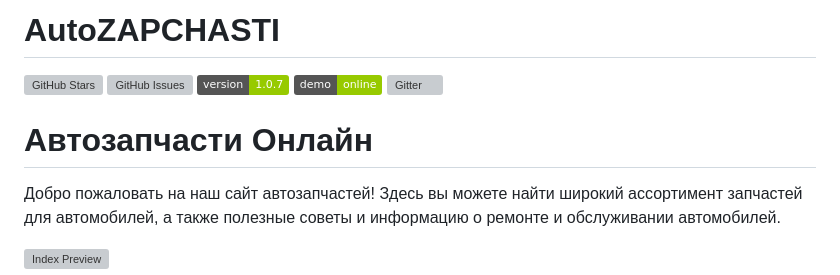
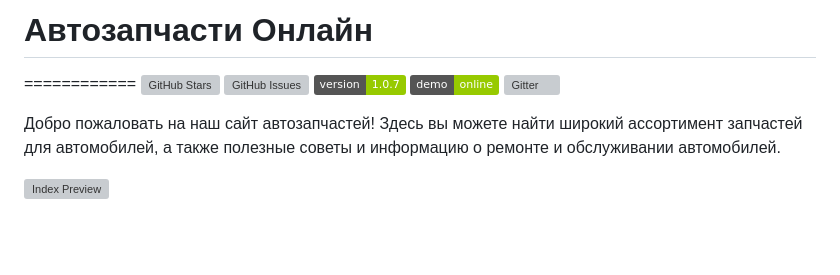
Before and after one commit to 3ISIP-722/GOYDA-, a Markdown page: README.md, the part around the change. Rendered like a GitHub page; badges without logos; blank space fills up the shorter version; grey boxes are pictures that could not be loaded.

```diff
--- a/README.md
+++ b/README.md
@@ -1,9 +1,8 @@
-AutoZAPCHASTI
+# Автозапчасти Онлайн
 ============
 [![GitHub Stars](https://img.shields.io/github/stars/IgorAntun/node-chat.svg)](https://github.com/IgorAntun/node-chat/stargazers) [![GitHub Issues](https://img.shields.io/github/issues/IgorAntun/node-chat.svg)](https://github.com/IgorAntun/node-chat/issues) [![Current Version](https://img.shields.io/badge/version-1.0.7-green.svg)](https://github.com/IgorAntun/node-chat) [![Live Demo](https://img.shields.io/badge/demo-online-green.svg)](https://igorantun.com/chat) [![Gitter](https://badges.gitter.im/Join%20Chat.svg)](https://gitter.im/IgorAntun/node-chat?utm_source=badge&utm_medium=badge&utm_campaign=pr-badge)
 
 
-# Автозапчасти Онлайн
 
 Добро пожаловать на наш сайт автозапчастей! Здесь вы можете найти широкий ассортимент запчастей для автомобилей, а также полезные советы и информацию о ремонте и обслуживании автомобилей.
 
```
